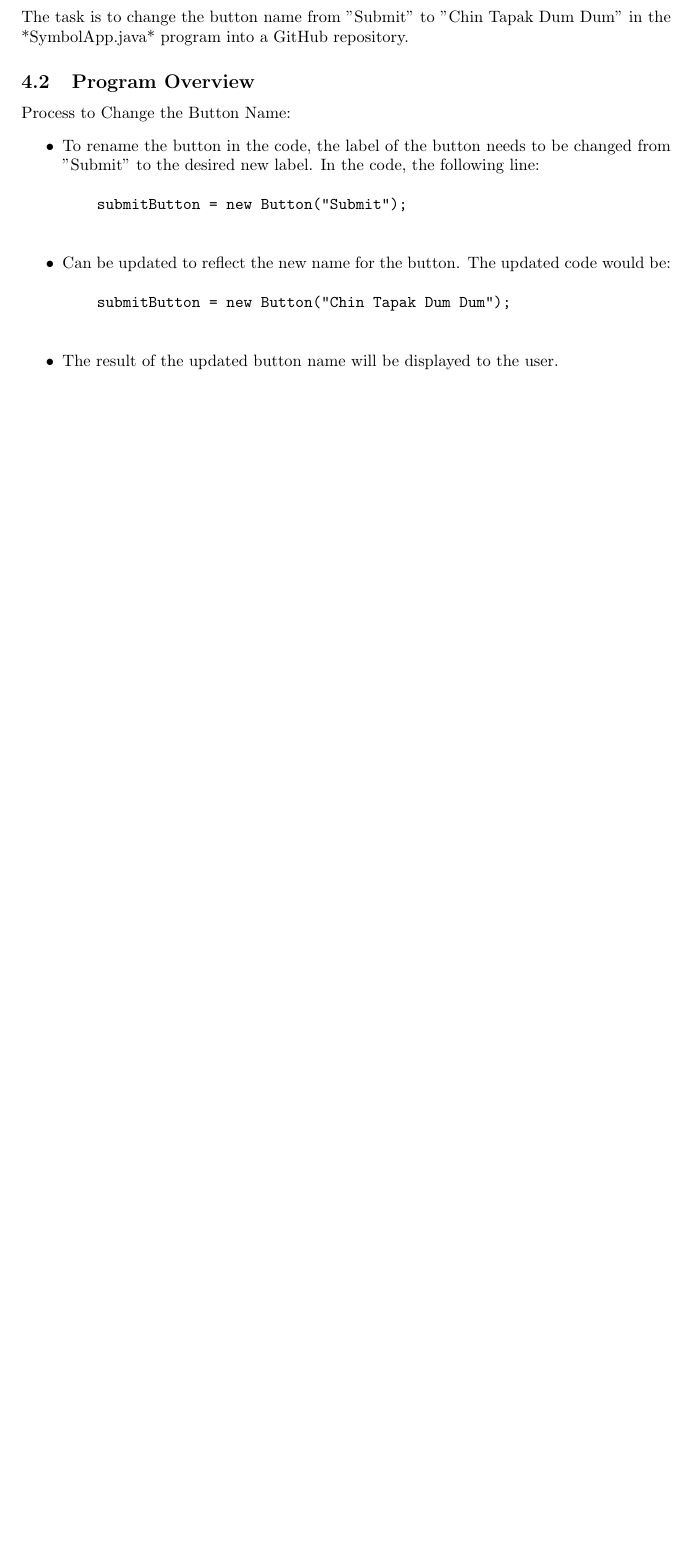
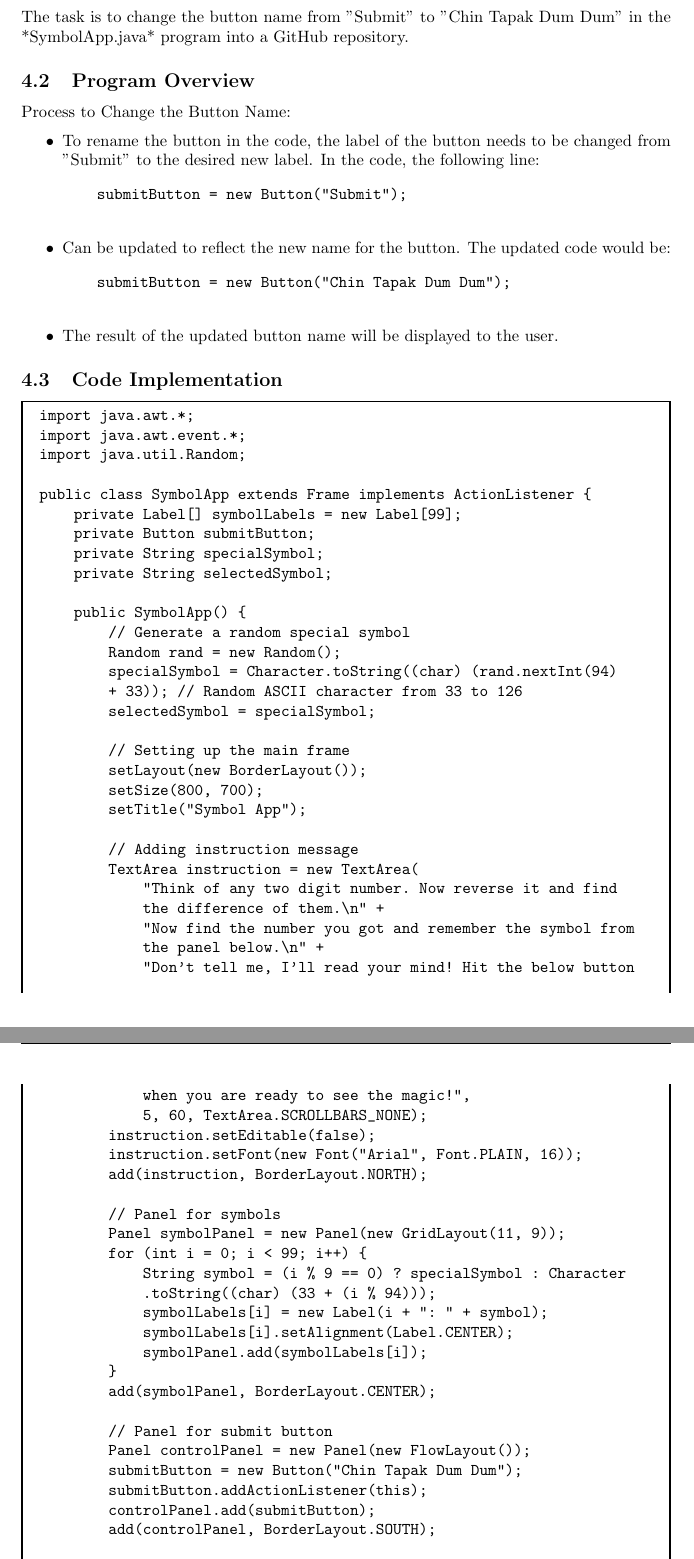
Before and after one commit to ThisIsSidam/SEC-Group-28-Project, a LaTeX document (main.tex, which reads pages/mind_reader_java_program.tex): part of page 11 of 22 before the commit and two parts of pages 11 and 12 of 24 after it, the two joined at a grey line, cut so that both start at the same text, the shorter picture padded with empty space. Compiled offline with pdfLaTeX.

Commit message:
Added a subsection to mind_reader section

```diff
--- a/pages/mind_reader_java_program.tex
+++ b/pages/mind_reader_java_program.tex
@@ -15,6 +15,94 @@ Process to Change the Button Name:
     \end{verbatim}
     \item The result of the updated button name will be displayed to the user.
 \end{itemize}
+
+
+\subsection{Code Implementation}
+\begin{mdframed}
+\begin{verbatim}
+import java.awt.*;
+import java.awt.event.*;
+import java.util.Random;
+
+public class SymbolApp extends Frame implements ActionListener {
+    private Label[] symbolLabels = new Label[99];
+    private Button submitButton;
+    private String specialSymbol;
+    private String selectedSymbol;
+
+    public SymbolApp() {
+        // Generate a random special symbol
+        Random rand = new Random();
+        specialSymbol = Character.toString((char) (rand.nextInt(94)
+        + 33)); // Random ASCII character from 33 to 126
+        selectedSymbol = specialSymbol;
+
+        // Setting up the main frame
+        setLayout(new BorderLayout());
+        setSize(800, 700);
+        setTitle("Symbol App");
+
+        // Adding instruction message
+        TextArea instruction = new TextArea(
+            "Think of any two digit number. Now reverse it and find
+            the difference of them.\n" +
+            "Now find the number you got and remember the symbol from
+            the panel below.\n" +
+            "Don't tell me, I'll read your mind! Hit the below button
+            when you are ready to see the magic!",
+            5, 60, TextArea.SCROLLBARS_NONE);
+        instruction.setEditable(false);
+        instruction.setFont(new Font("Arial", Font.PLAIN, 16));
+        add(instruction, BorderLayout.NORTH);
+
+        // Panel for symbols
+        Panel symbolPanel = new Panel(new GridLayout(11, 9));
+        for (int i = 0; i < 99; i++) {
+            String symbol = (i % 9 == 0) ? specialSymbol : Character
+            .toString((char) (33 + (i % 94)));
+            symbolLabels[i] = new Label(i + ": " + symbol);
+            symbolLabels[i].setAlignment(Label.CENTER);
+            symbolPanel.add(symbolLabels[i]);
+        }
+        add(symbolPanel, BorderLayout.CENTER);
+
+        // Panel for submit button
+        Panel controlPanel = new Panel(new FlowLayout());
+        submitButton = new Button("Chin Tapak Dum Dum");
+        submitButton.addActionListener(this);
+        controlPanel.add(submitButton);
+        add(controlPanel, BorderLayout.SOUTH);
+
+        // Setting up the window close event
+        addWindowListener(new WindowAdapter() {
+            public void windowClosing(WindowEvent we) {
+                System.exit(0);
+            }
+        });
+
+        setVisible(true);
+    }
+
+    public void actionPerformed(ActionEvent ae) {
+        // Clear the current content and display the selected symbol
+        if (ae.getSource() == submitButton) {
+            removeAll();
+            setLayout(new BorderLayout());
+            Label resultLabel = new Label(selectedSymbol, Label.CENTER);
+            resultLabel.setFont(new Font("Arial", Font.BOLD, 50));
+            add(resultLabel, BorderLayout.CENTER);
+            validate();
+            repaint();
+        }
+    }
+
+    public static void main(String[] args) {
+        new SymbolApp();
+    }
+}
+\end{verbatim}
+\end{mdframed}
+
 
 \subsection{Compiling and Running the Program}
 To run the Java Program:
```
